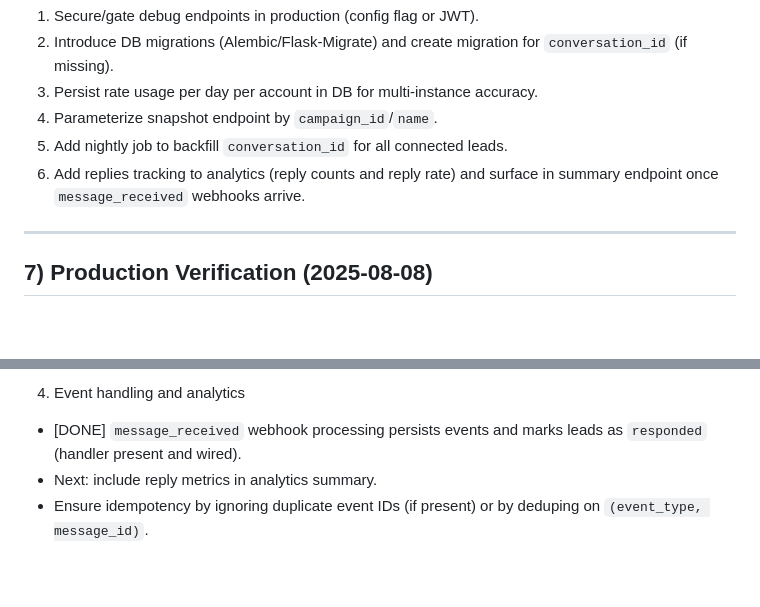
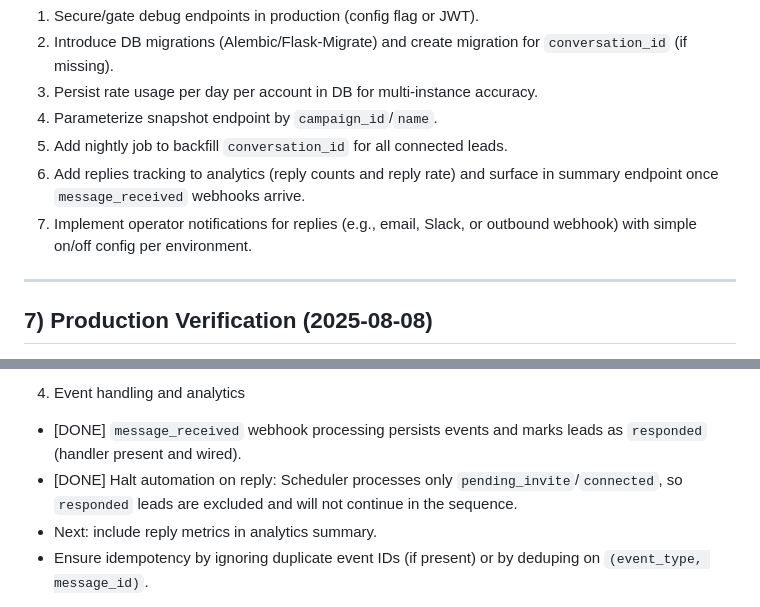
Before and after one commit to talentseek/linkedin-automation-api, a Markdown page: CONTINUED_DEVELOPMENT.md, 2 parts joined by grey strips. Rendered like a GitHub page; blank space fills up the shorter version.

Commit message:
docs: note automation halts on reply and add reply notification to backlog

```diff
--- a/CONTINUED_DEVELOPMENT.md
+++ b/CONTINUED_DEVELOPMENT.md
@@ -112,6 +112,7 @@ Notes:
 4. Parameterize snapshot endpoint by `campaign_id`/`name`.
 5. Add nightly job to backfill `conversation_id` for all connected leads.
 6. Add replies tracking to analytics (reply counts and reply rate) and surface in summary endpoint once `message_received` webhooks arrive.
+7. Implement operator notifications for replies (e.g., email, Slack, or outbound webhook) with simple on/off config per environment.
 
 ---
 
@@ -221,6 +222,7 @@ Notes:
 
 4) Event handling and analytics
 - [DONE] `message_received` webhook processing persists events and marks leads as `responded` (handler present and wired).
+- [DONE] Halt automation on reply: Scheduler processes only `pending_invite`/`connected`, so `responded` leads are excluded and will not continue in the sequence.
 - Next: include reply metrics in analytics summary.
 - Ensure idempotency by ignoring duplicate event IDs (if present) or by deduping on `(event_type, message_id)`.
 
```
